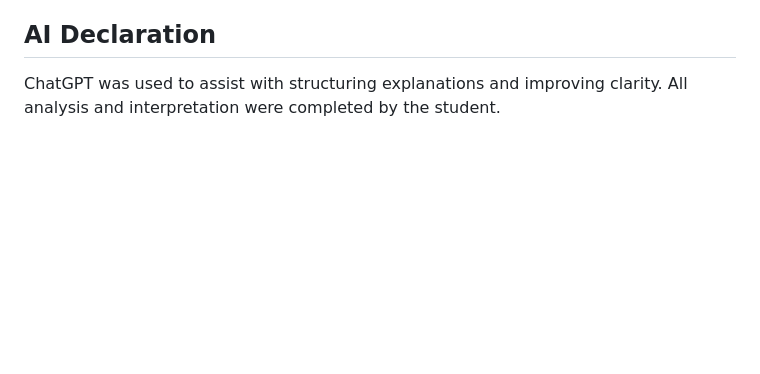
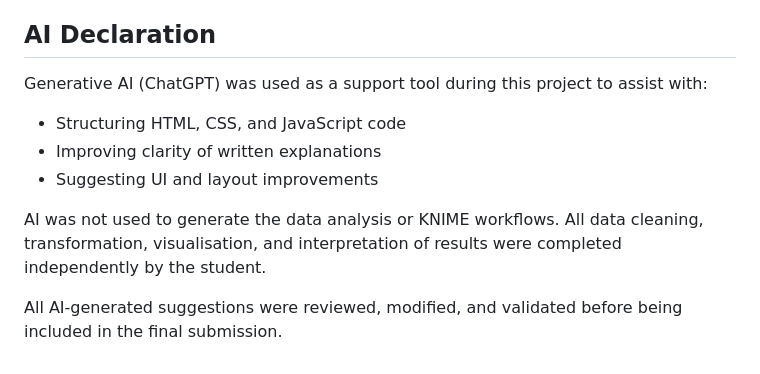
Before and after one commit to arunsathya-thavroth969/COS30045-exercise3, a Markdown page: README.md, the part around the change. GitHub-like rendering; blank space fills up the shorter version.

Commit message:
Updated README with AI declaration

```diff
--- a/README.md
+++ b/README.md
@@ -122,5 +122,11 @@ Limitations:
 
 ## AI Declaration
 
-ChatGPT was used to assist with structuring explanations and improving clarity.
-All analysis and interpretation were completed by the student.
+Generative AI (ChatGPT) was used as a support tool during this project to assist with:
+- Structuring HTML, CSS, and JavaScript code
+- Improving clarity of written explanations
+- Suggesting UI and layout improvements
+
+AI was not used to generate the data analysis or KNIME workflows. All data cleaning, transformation, visualisation, and interpretation of results were completed independently by the student.
+
+All AI-generated suggestions were reviewed, modified, and validated before being included in the final submission.
```
